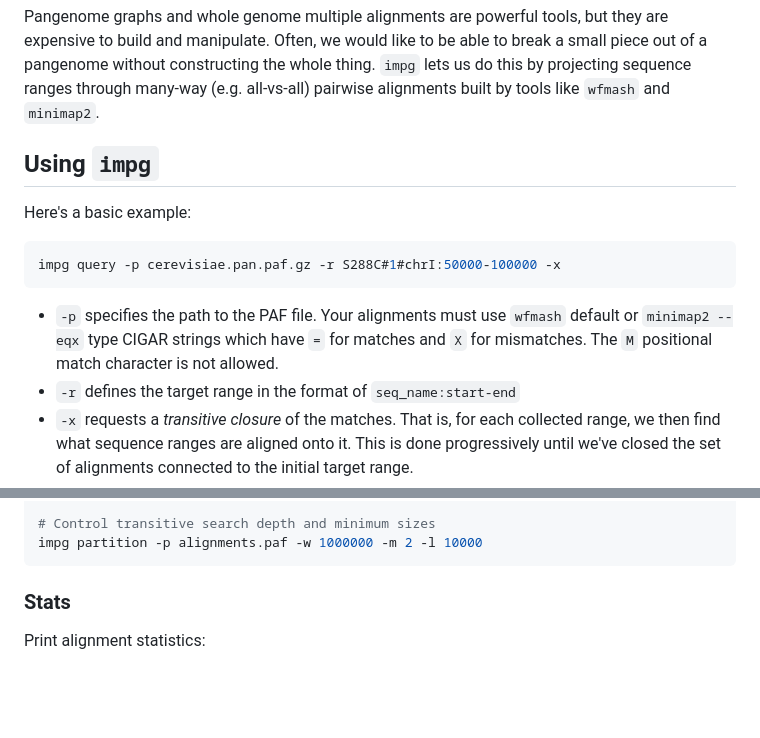
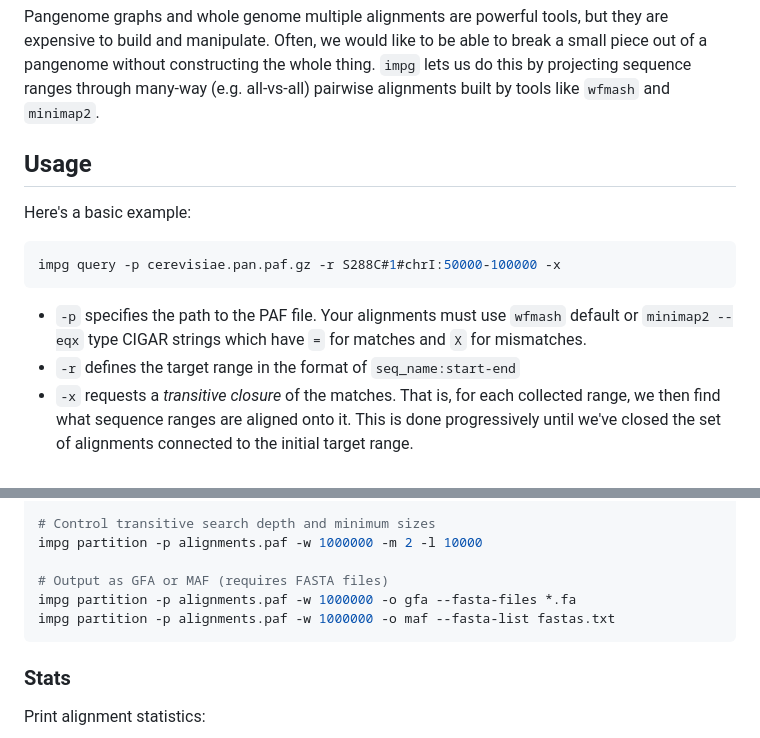
Before and after one commit to pangenome/impg, a Markdown page: README.md, 2 parts joined by grey strips. Rendered like a GitHub page; blank space fills up the shorter version.

````diff
--- a/README.md
+++ b/README.md
@@ -6,7 +6,7 @@ Pangenome graphs and whole genome multiple alignments are powerful tools, but th
 Often, we would like to be able to break a small piece out of a pangenome without constructing the whole thing.
 `impg` lets us do this by projecting sequence ranges through many-way (e.g. all-vs-all) pairwise alignments built by tools like `wfmash` and `minimap2`.
 
-## Using `impg`
+## Usage
 
 Here's a basic example:
 
@@ -14,7 +14,7 @@ Here's a basic example:
 impg query -p cerevisiae.pan.paf.gz -r S288C#1#chrI:50000-100000 -x
 ```
 
-- `-p` specifies the path to the PAF file. Your alignments must use `wfmash` default or `minimap2 --eqx` type CIGAR strings which have `=` for matches and `X` for mismatches. The `M` positional match character is not allowed.
+- `-p` specifies the path to the PAF file. Your alignments must use `wfmash` default or `minimap2 --eqx` type CIGAR strings which have `=` for matches and `X` for mismatches.
 - `-r` defines the target range in the format of `seq_name:start-end`
 - `-x` requests a *transitive closure* of the matches. That is, for each collected range, we then find what sequence ranges are aligned onto it. This is done progressively until we've closed the set of alignments connected to the initial target range.
 
@@ -98,6 +105,10 @@ impg partition -p alignments.paf -w 1000000 --selection-mode haplotype,#    # by
 
 # Control transitive search depth and minimum sizes
 impg partition -p alignments.paf -w 1000000 -m 2 -l 10000
+
+# Output as GFA or MAF (requires FASTA files)
+impg partition -p alignments.paf -w 1000000 -o gfa --fasta-files *.fa
+impg partition -p alignments.paf -w 1000000 -o maf --fasta-list fastas.txt
 ```
 
 ### Stats
````
Also changed, not shown: other parts of README.md (+21 -6 lines).
